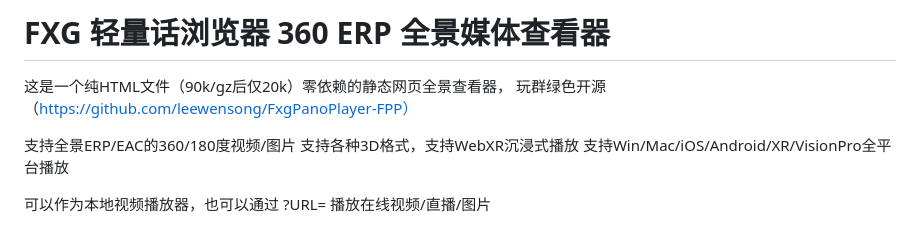
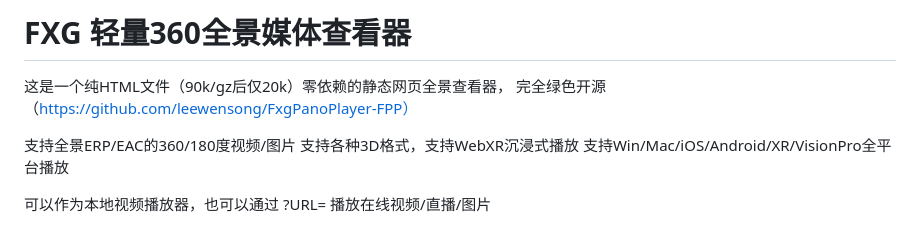
Before and after one commit to FXGVR/FPP, a Markdown page: README.md, the part around the change. Drawn GitHub-style.

Commit message:
Update project title and description in README.md

```diff
--- a/README.md
+++ b/README.md
@@ -1,7 +1,7 @@
-# FXG 轻量话浏览器 360 ERP 全景媒体查看器
+# FXG 轻量360全景媒体查看器
 
 这是一个纯HTML文件（90k/gz后仅20k）零依赖的静态网页全景查看器，
-玩群绿色开源（https://github.com/leewensong/FxgPanoPlayer-FPP）
+完全绿色开源（https://github.com/leewensong/FxgPanoPlayer-FPP）
 
 支持全景ERP/EAC的360/180度视频/图片
 支持各种3D格式，支持WebXR沉浸式播放
```
